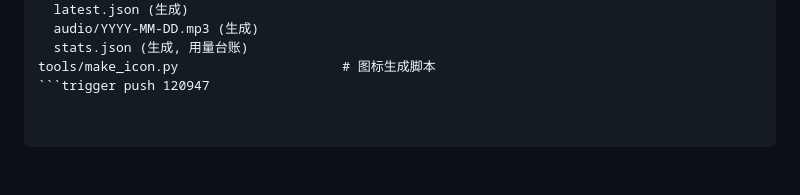
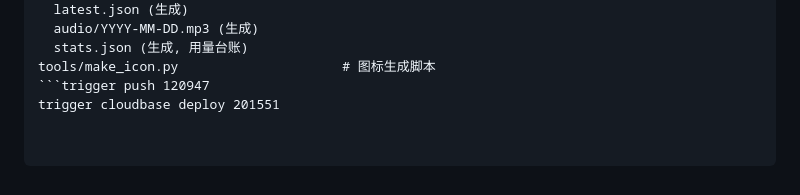
Before and after one commit to xiaochunqiu1/minnan-weather, a Markdown page: README.md, the part around the change. Rendered like a GitHub page.

Commit message:
ci: trigger cloudbase deploy

````diff
--- a/README.md
+++ b/README.md
@@ -72,3 +72,4 @@ site/                                  # EdgeOne 部署目录
   stats.json (生成, 用量台账)
 tools/make_icon.py                     # 图标生成脚本
 ```trigger push 120947
+trigger cloudbase deploy 201551
````
